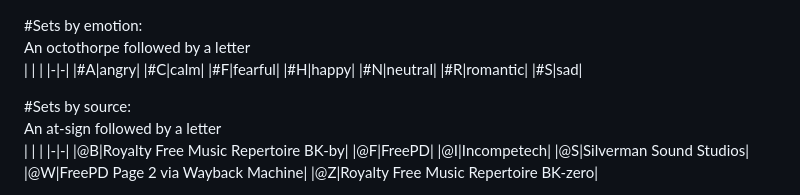
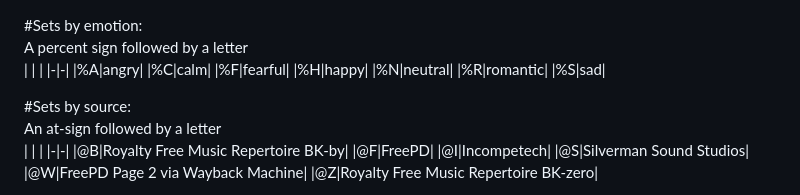
Before and after one commit to kline2bm/Royalty-Free-Music-Repertoire, a Markdown page: sets/logic.md, the part around the change. GitHub-like rendering.

```diff
--- a/sets/logic.md
+++ b/sets/logic.md
@@ -1,14 +1,14 @@
 #Sets by emotion:
-An octothorpe followed by a letter
+A percent sign followed by a letter
 | | |
 |-|-|
-|\#A|angry|
-|\#C|calm|
-|\#F|fearful|
-|\#H|happy|
-|\#N|neutral|
-|\#R|romantic|
-|\#S|sad|
+|%A|angry|
+|%C|calm|
+|%F|fearful|
+|%H|happy|
+|%N|neutral|
+|%R|romantic|
+|%S|sad|
 
 #Sets by source:
 An at-sign followed by a letter
```
